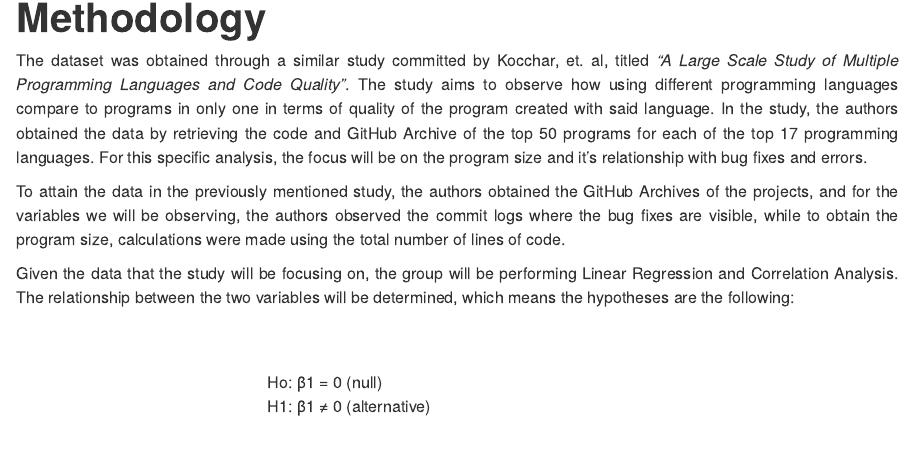
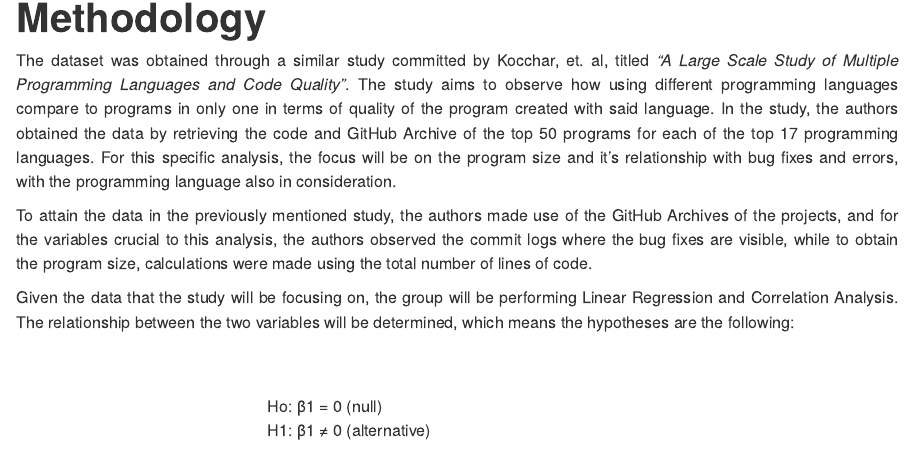
Before and after one commit to LNCL21/EnggFinalProj, an R Markdown document (index.rmd): the page in a window 1100 px wide, from 680 px down. Rendered offline with R 4.5, knitr and Pandoc, with nearby package versions.

Commit message:
more adjustments to methodology

```diff
--- a/index.rmd
+++ b/index.rmd
@@ -19,9 +19,9 @@ In this study, the researchers investigated the correlation between a metric for
 <br>
 <h1>Methodology</h1>
 
-The dataset was obtained through a similar study committed by Kocchar, et. al, titled *“A Large Scale Study of Multiple Programming Languages and Code Quality”*. The study aims to observe how using different programming languages compare to programs in only one in terms of quality of the program created with said language. In the study, the authors obtained the data by retrieving the code and GitHub Archive of the top 50 programs for each of the top 17 programming languages. For this specific analysis, the focus will be on the program size and it's relationship with bug fixes and errors.
+The dataset was obtained through a similar study committed by Kocchar, et. al, titled *“A Large Scale Study of Multiple Programming Languages and Code Quality”*. The study aims to observe how using different programming languages compare to programs in only one in terms of quality of the program created with said language. In the study, the authors obtained the data by retrieving the code and GitHub Archive of the top 50 programs for each of the top 17 programming languages. For this specific analysis, the focus will be on the program size and it's relationship with bug fixes and errors, with the programming language also in consideration.
 
-To attain the data in the previously mentioned study, the authors obtained the GitHub Archives of the projects, and for the variables we will be observing, the authors observed the commit logs where the bug fixes are visible, while to obtain the program size, calculations were made using the total number of lines of code.
+To attain the data in the previously mentioned study, the authors made use of the GitHub Archives of the projects, and for the variables crucial to this analysis, the authors observed the commit logs where the bug fixes are visible, while to obtain the program size, calculations were made using the total number of lines of code.
 
 
 Given the data that the study will be focusing on, the group will be performing Linear Regression and Correlation Analysis. The relationship between the two variables will be determined, which means the hypotheses are the following:
```
